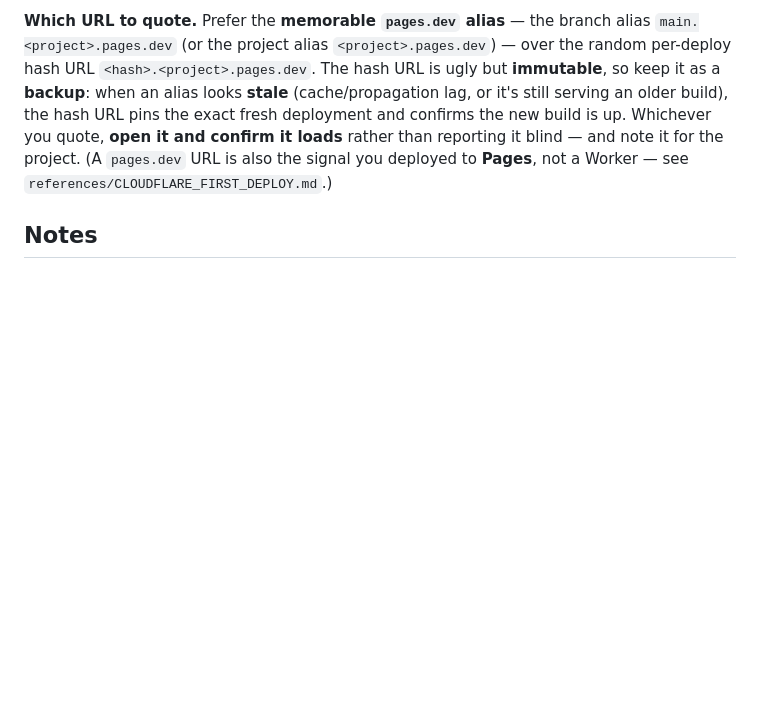
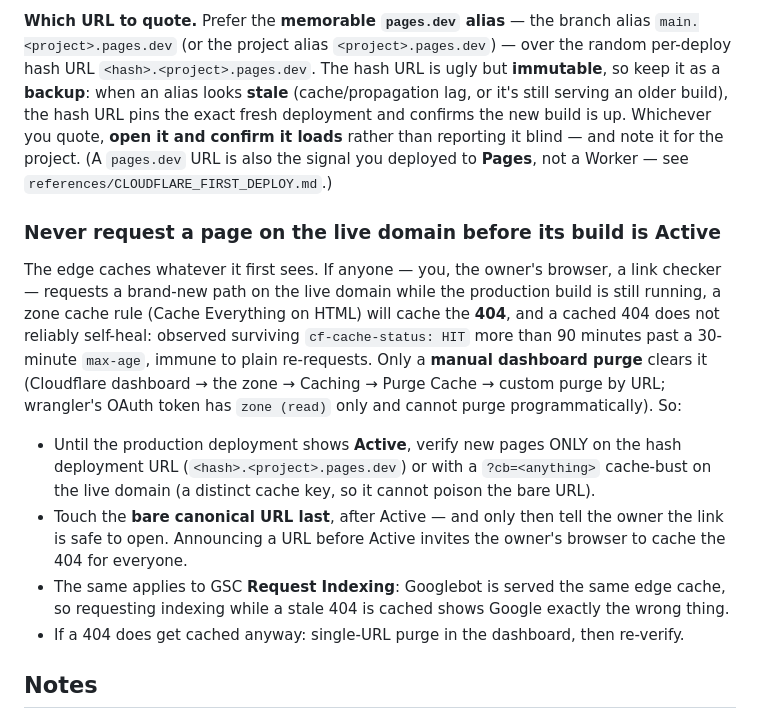
Before and after one commit to karero/website-builder, a Markdown page: skills/new-website/SKILL.md, the part around the change. Rendered like a GitHub page; blank space fills up the shorter version.

Commit message:
docs(new-website): never request a page on the live domain before its build is Active
Lesson from apreet.com (2026-07-02): probing a brand-new URL during the build
window cached a 404 at the edge (Cache-Everything zone rule) that outlived its
30-min max-age and needed a manual dashboard purge. Codifies: verify via hash
deployment URL or ?cb= cache-bust until Active; bare canonical URL last; same
rule for GSC Request Indexing; purge recipe if it happens anyway.

Co-Authored-By: Claude Fable 5 <noreply@anthropic.com>

```diff
--- a/skills/new-website/SKILL.md
+++ b/skills/new-website/SKILL.md
@@ -364,6 +364,25 @@ build is up. Whichever you quote, **open it and confirm it loads** rather than r
 blind — and note it for the project. (A `pages.dev` URL is also the signal you deployed to
 **Pages**, not a Worker — see `references/CLOUDFLARE_FIRST_DEPLOY.md`.)
 
+### Never request a page on the live domain before its build is Active
+The edge caches whatever it first sees. If anyone — you, the owner's browser, a link
+checker — requests a brand-new path on the live domain while the production build is still
+running, a zone cache rule (Cache Everything on HTML) will cache the **404**, and a cached
+404 does not reliably self-heal: observed surviving `cf-cache-status: HIT` more than 90
+minutes past a 30-minute `max-age`, immune to plain re-requests. Only a **manual dashboard
+purge** clears it (Cloudflare dashboard → the zone → Caching → Purge Cache → custom purge by
+URL; wrangler's OAuth token has `zone (read)` only and cannot purge programmatically). So:
+
+- Until the production deployment shows **Active**, verify new pages ONLY on the hash
+  deployment URL (`<hash>.<project>.pages.dev`) or with a `?cb=<anything>` cache-bust on
+  the live domain (a distinct cache key, so it cannot poison the bare URL).
+- Touch the **bare canonical URL last**, after Active — and only then tell the owner the
+  link is safe to open. Announcing a URL before Active invites the owner's browser to cache
+  the 404 for everyone.
+- The same applies to GSC **Request Indexing**: Googlebot is served the same edge cache, so
+  requesting indexing while a stale 404 is cached shows Google exactly the wrong thing.
+- If a 404 does get cached anyway: single-URL purge in the dashboard, then re-verify.
+
 ## Notes
 
 - Do not rebuild what existing skills cover — GEO depth → `ai-seo`; technical-SEO/
```
